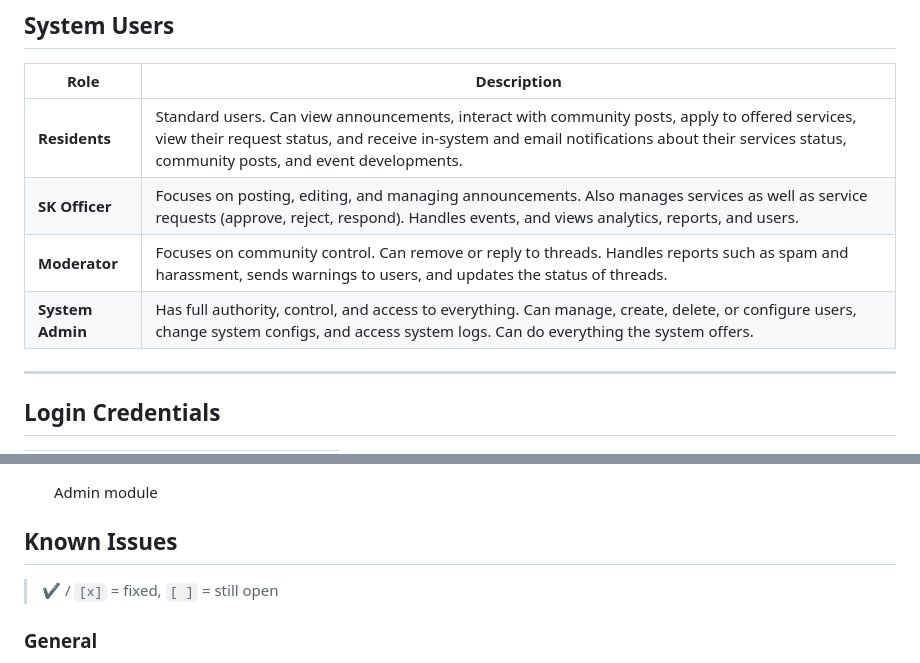
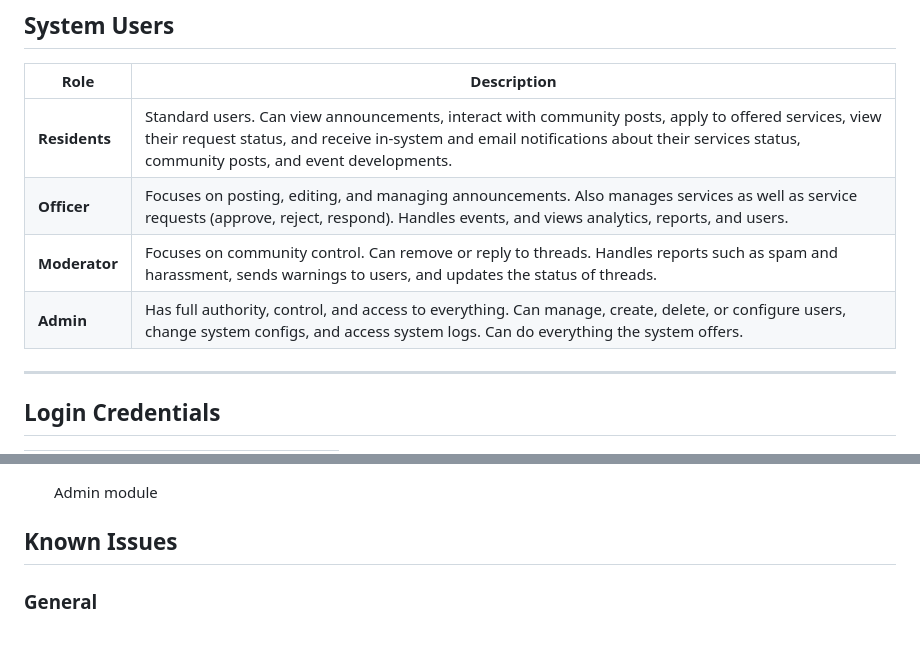
Before and after one commit to Leousco/SKonnect-V2, a Markdown page: README.md, 2 parts joined by grey strips. Drawn GitHub-style; blank space fills up the shorter version.

Commit message:
redme layout

```diff
--- a/README.md
+++ b/README.md
@@ -20,9 +20,9 @@ A community portal that connects residents with their SK officers: announcements
 | Role     | Description |
 | --- | --- |
 | **Residents** | Standard users. Can view announcements, interact with community posts, apply to offered services, view their request status, and receive in-system and email notifications about their services status, community posts, and event developments. |
-| **SK Officer** | Focuses on posting, editing, and managing announcements. Also manages services as well as service requests (approve, reject, respond). Handles events, and views analytics, reports, and users. |
+| **Officer** | Focuses on posting, editing, and managing announcements. Also manages services as well as service requests (approve, reject, respond). Handles events, and views analytics, reports, and users. |
 | **Moderator** | Focuses on community control. Can remove or reply to threads. Handles reports such as spam and harassment, sends warnings to users, and updates the status of threads. |
-| **System Admin** | Has full authority, control, and access to everything. Can manage, create, delete, or configure users, change system configs, and access system logs. Can do everything the system offers. |
+| **Admin** | Has full authority, control, and access to everything. Can manage, create, delete, or configure users, change system configs, and access system logs. Can do everything the system offers. |
 
 ---
 
@@ -126,8 +126,6 @@ Completed:
 
 ## Known Issues
 
-> ✔️ / `[x]` = fixed, `[ ]` = still open
-
 ### General
 
 - [x] Design inconsistencies for buttons, dropdowns, etc.
```
Also changed, not shown: other parts of README.md (+1 -1 lines).
